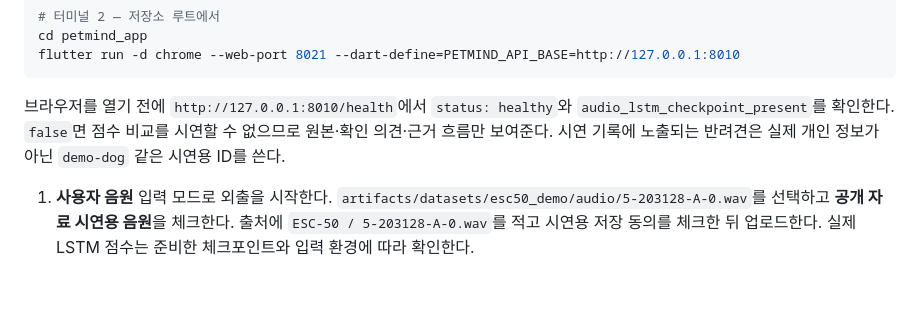
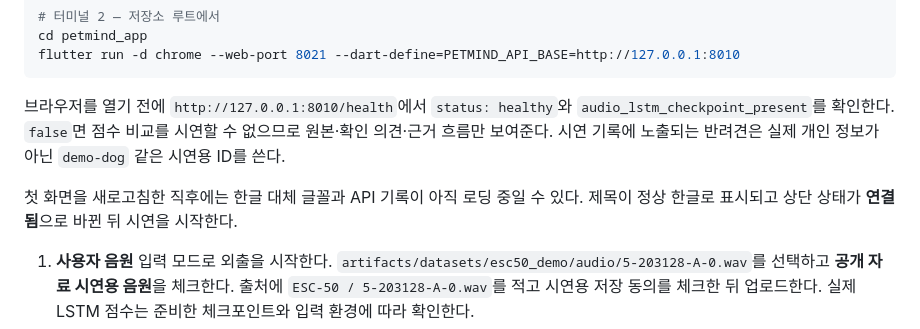
Before and after one commit to kuro-0211/capstone, a Markdown page: docs/39_Genesis_브라우저_설명영상.md, the part around the change. Drawn GitHub-style; blank space fills up the shorter version.

Commit message:
Clarify browser readiness before presentation

```diff
--- a/docs/39_Genesis_브라우저_설명영상.md
+++ b/docs/39_Genesis_브라우저_설명영상.md
@@ -52,6 +52,8 @@ flutter run -d chrome --web-port 8021 --dart-define=PETMIND_API_BASE=http://127.
 
 브라우저를 열기 전에 `http://127.0.0.1:8010/health`에서 `status: healthy`와 `audio_lstm_checkpoint_present`를 확인한다. `false`면 점수 비교를 시연할 수 없으므로 원본·확인 의견·근거 흐름만 보여준다. 시연 기록에 노출되는 반려견은 실제 개인 정보가 아닌 `demo-dog` 같은 시연용 ID를 쓴다.
 
+첫 화면을 새로고침한 직후에는 한글 대체 글꼴과 API 기록이 아직 로딩 중일 수 있다. 제목이 정상 한글로 표시되고 상단 상태가 **연결됨**으로 바뀐 뒤 시연을 시작한다.
+
 1. **사용자 음원** 입력 모드로 외출을 시작한다. `artifacts/datasets/esc50_demo/audio/5-203128-A-0.wav`를 선택하고 **공개 자료 시연용 음원**을 체크한다. 출처에 `ESC-50 / 5-203128-A-0.wav`를 적고 시연용 저장 동의를 체크한 뒤 업로드한다. 실제 LSTM 점수는 준비한 체크포인트와 입력 환경에 따라 확인한다.
 2. **음원 듣기**와 **구간 듣기**로 원본 5초를 확인한다. 분석 창 5초는 짖음의 정확한 시작·끝이 아니다. **확인 의견**에는 ‘시연 담당자 의견’이 붙으며 모델 정답으로 쓰지 않는다.
 3. `1-100032-A-0.wav`를 같은 방식으로 업로드한다. 개발 PC에서 이 Dog 파일은 기준값을 넘지 못해 놓친 사례였다. 새 환경의 결과가 다르면 화면의 실제 점수를 설명하고 이전 점수 44.5/100을 재현된 결과라고 주장하지 않는다. 추가 Dog `5-208030-A-0.wav`도 저장된 기본 LSTM 평가에서 점수 0.040으로 기준 0.9에 못 미쳤다([평가 기록](evidence/audio_baselines_esc50.json)). rain 파일 `5-181766-A-10.wav`는 일반 소리 대조용이다. 이 네 파일만으로 전체 성능을 계산하지 않는다.
```
